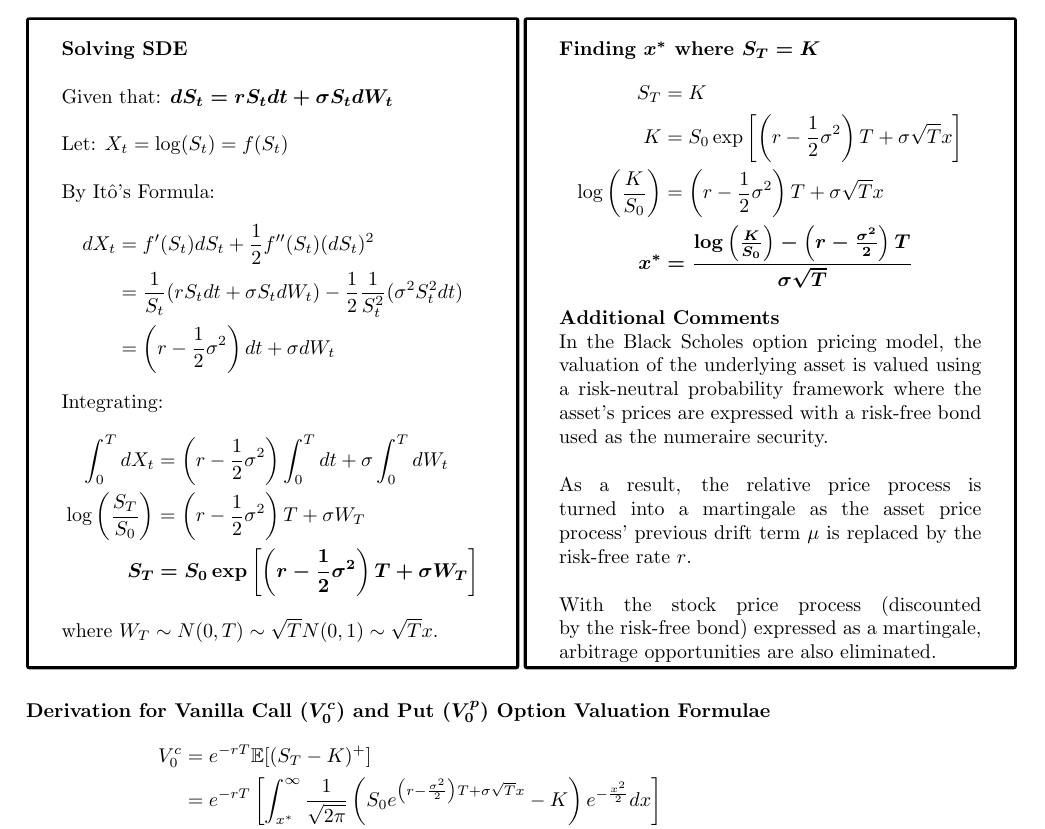
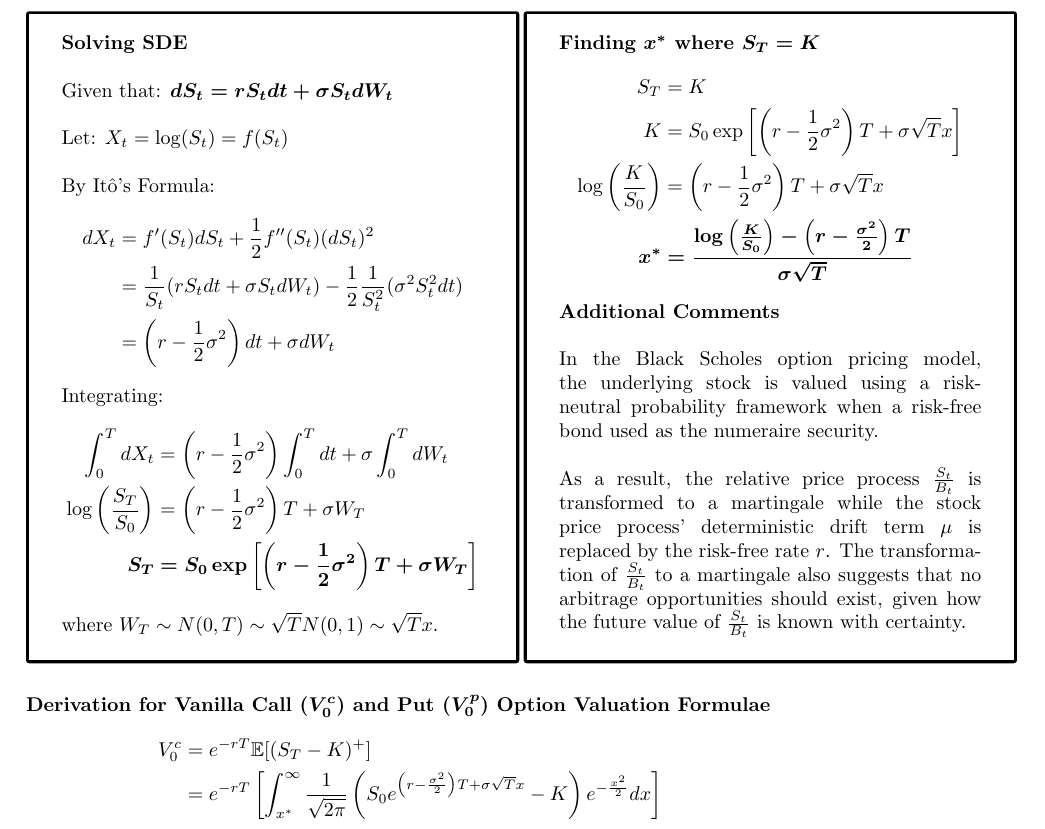
Before and after one commit to fuzzylove87/QF620_Stochastic-Modelling, a LaTeX document (Part123/Part1&2&3.tex): part of page 1 of 8, cut so that both start at the same text. Compiled offline with pdfLaTeX.

Commit message:
change part 1 comment

```diff
--- a/Part123/Part1&2&3.tex
+++ b/Part123/Part1&2&3.tex
@@ -52,10 +52,8 @@ heightrounded]
 		\log \left( \frac{K}{S_0} \right) &= \left(r-\frac{1}{2} \sigma^2 \right)T + \sigma \sqrt{T} x\\
 		\boldsymbol{x^* }&\boldsymbol{= \frac{\log\left( \frac{K}{S_0} \right) - \left( r-\frac{\sigma^2}{2} \right)T}{\sigma \sqrt{T}}}
 		\end{flalign*}
-		\noindent \textbf{Additional Comments}\\
-		In the Black Scholes option pricing model, the valuation of the underlying asset is valued using a risk-neutral probability framework where the asset's prices are expressed  with a risk-free bond used as the numeraire security. \\ \\
-	    As a result, the relative price process is turned into a martingale as the asset price process' previous drift term $\mu$ is replaced by the risk-free rate $r$.\\ \\
-		With the stock price process (discounted by the risk-free bond) expressed as a martingale, arbitrage opportunities are also eliminated.
+		\noindent \textbf{Additional Comments}\\ \\
+		In the Black Scholes option pricing model, the underlying stock is valued using a risk-neutral probability framework when a risk-free bond used as the numeraire security. \\ \\ As a result, the relative price process $\frac{S_t}{B_t}$ is transformed to a martingale while the stock price process' deterministic drift term $\mu$ is replaced by the risk-free rate $r$. The transformation of $\frac{S_t}{B_t}$ to a martingale also suggests that no arbitrage opportunities should exist, given how the future value of $\frac{S_t}{B_t}$ is known with certainty.
 	\end{tcolorbox}
 \end{minipage} \\ \\
 \noindent \textbf{Derivation for Vanilla Call ($\boldsymbol{V_0^c}$) and Put ($\boldsymbol{V_0^p}$) Option Valuation Formulae}
```
